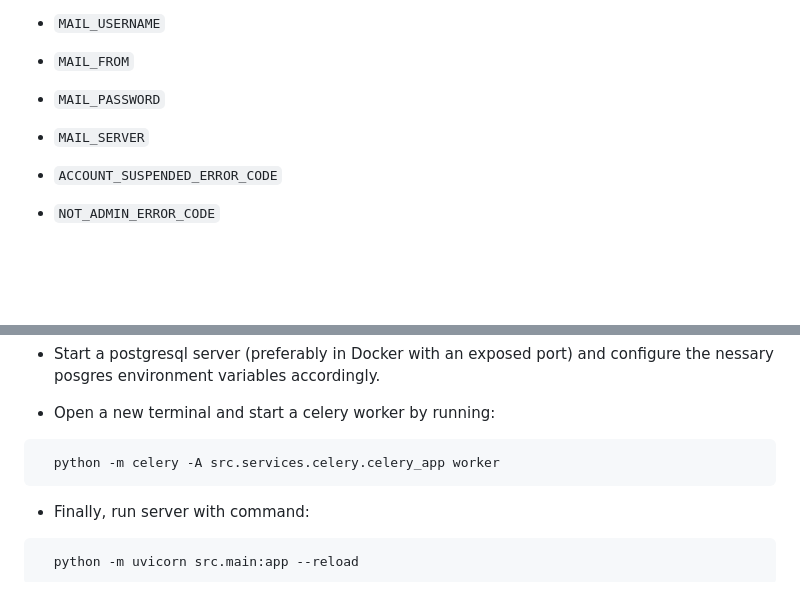
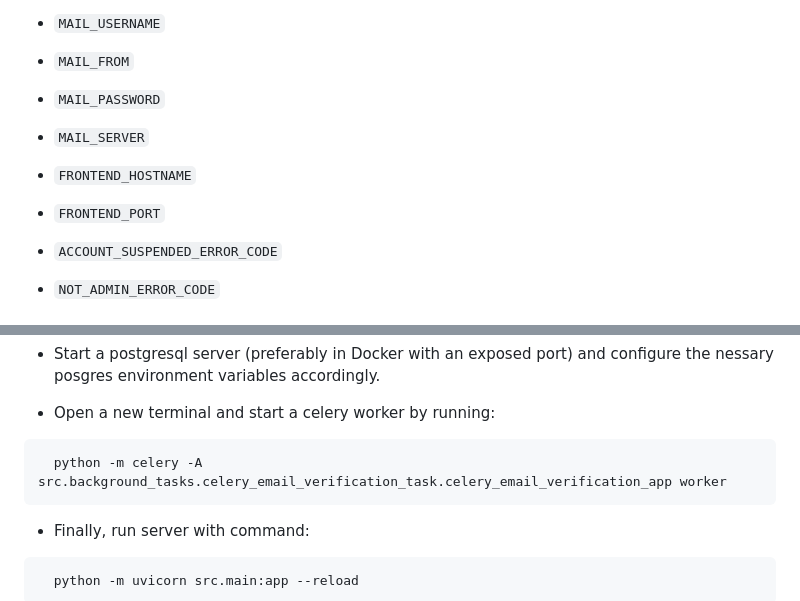
Before and after one commit to VictorSunny/NoKnow, a Markdown page: api/README.md, 2 parts joined by grey strips. Drawn GitHub-style; blank space fills up the shorter version.

Commit message:
backend - edited README to match changes in codebase

````diff
--- a/api/README.md
+++ b/api/README.md
@@ -66,6 +66,9 @@ As the core purpose behind this application is to offer community in anonymity
 - `MAIL_PASSWORD`
 - `MAIL_SERVER`
 
+- `FRONTEND_HOSTNAME`
+- `FRONTEND_PORT`
+
 - `ACCOUNT_SUSPENDED_ERROR_CODE`
 - `NOT_ADMIN_ERROR_CODE`
 
@@ -122,7 +125,7 @@ As the core purpose behind this application is to offer community in anonymity
 - Open a new terminal and start a celery worker by running:
 
 ```bash
-  python -m celery -A src.services.celery.celery_app worker
+  python -m celery -A src.background_tasks.celery_email_verification_task.celery_email_verification_app worker
 ```
 
 - Finally, run server with command:
````
